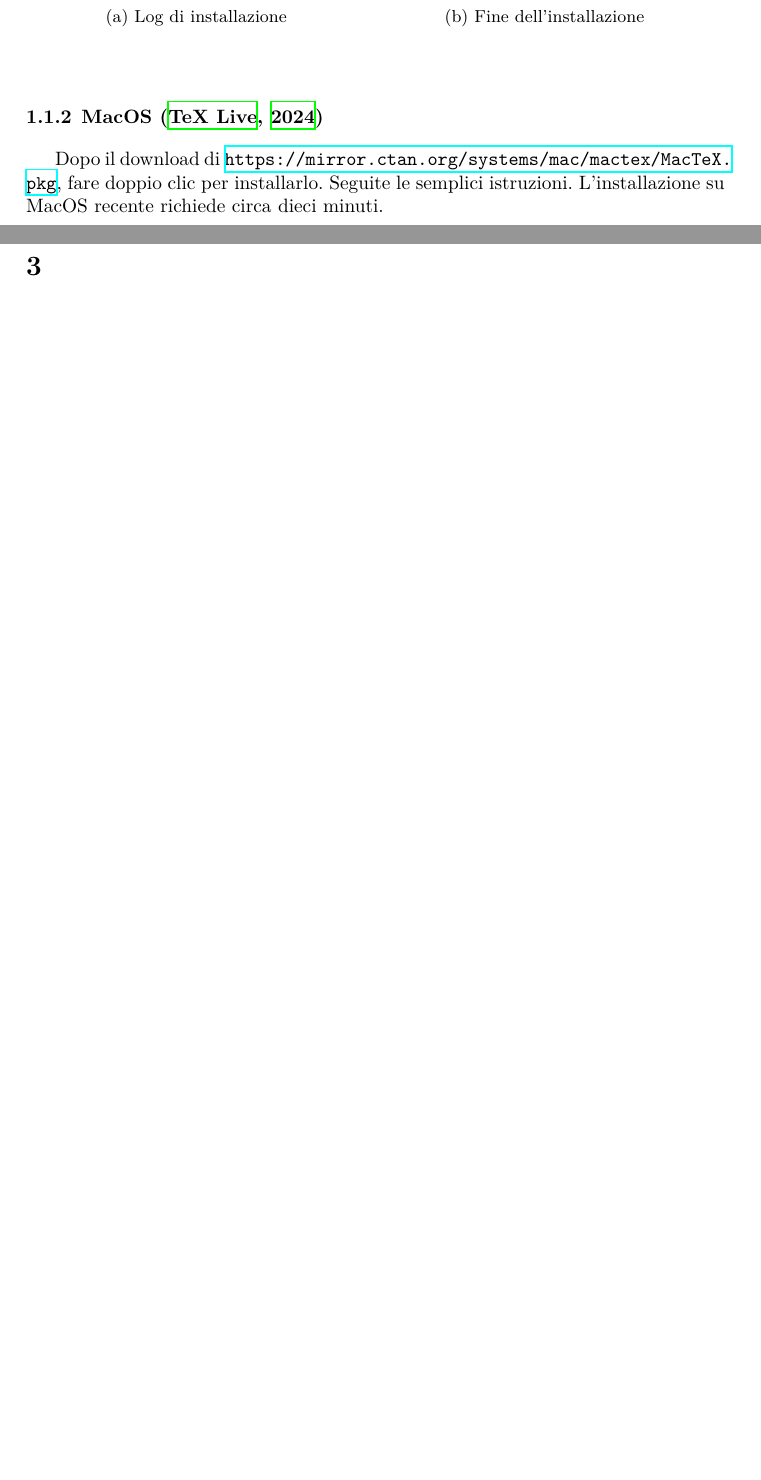
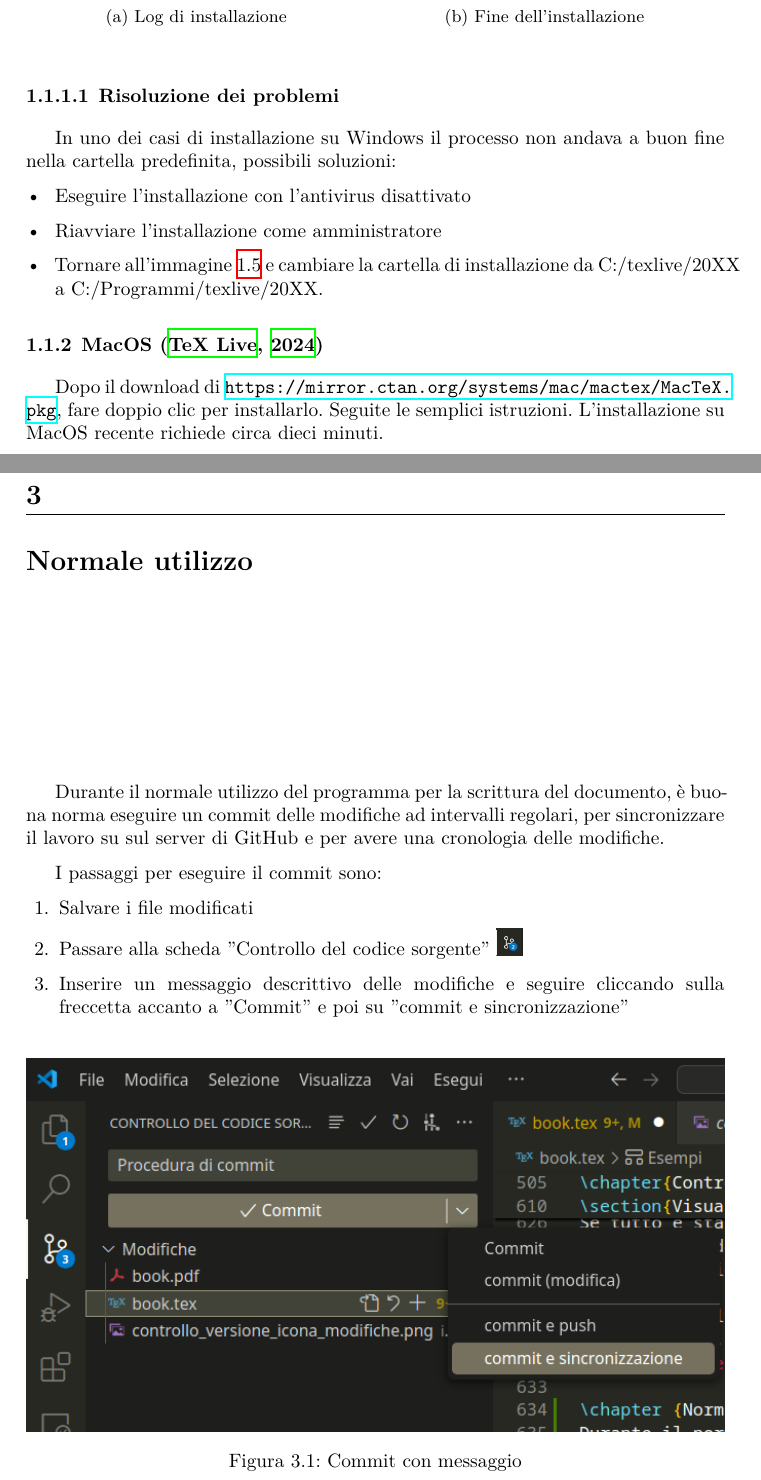
Before and after one commit to a13ssandr0/TesiUnirc, a LaTeX document (book.tex): two parts of pages 17 and 33 of 43 before the commit and two parts of pages 17 and 33 of 45 after it, joined at a grey line, cut so that both start at the same text, the shorter picture padded with empty space. Compiled offline with XeLaTeX.

Commit message:
Procedura di commit

```diff
--- a/book.tex
+++ b/book.tex
@@ -303,6 +305,15 @@ L'installazione di tutti i pacchetti può richiedere anche due ore, è possibile
         \label{texlive_installato}
     \end{subfigure}
 \end{figure}
+
+\subsubsection{Risoluzione dei problemi}
+In uno dei casi di installazione su Windows il processo non andava a buon fine
+nella cartella predefinita, possibili soluzioni:
+\begin{itemize}
+    \item Eseguire l'installazione con l'antivirus disattivato
+    \item Riavviare l'installazione come amministratore
+    \item Tornare all'immagine \ref{texlive_config_2} e cambiare la cartella di installazione da {C:/texlive/20XX} a {C:/Programmi/texlive/20XX}.
+\end{itemize}
 
 \label{esempio_citazione}
 \subsection{MacOS \citep{installMacTeX}}
@@ -616,7 +631,23 @@ Su MacOS è molto probabile che all'esecuzione del compilatore venga restituito
 errore ENOENT, fare riferimento al primo punto della sezione Risoluzione dei problemi
 a pagina \pageref{enoent}.
 
+\chapter {Normale utilizzo}
+Durante il normale utilizzo del programma per la scrittura del documento,
+è buona norma eseguire un commit delle modifiche ad intervalli regolari, per
+sincronizzare il lavoro su sul server di GitHub e per avere una cronologia delle modifiche.
 
+I passaggi per eseguire il commit sono:
+\begin{enumerate}
+    \item Salvare i file modificati
+    \item Passare alla scheda "Controllo del codice sorgente" \includegraphics[height=5mm]{images/vscode/controllo_versione_icona_modifiche.png}
+    \item Inserire un messaggio descrittivo delle modifiche e seguire cliccando sulla freccetta accanto a "Commit" e poi su "commit e sincronizzazione"
+    \begin{figure}[H]
+        \centering
+        \includegraphics[width=\linewidth]{images/vscode/commit_con_messaggio.png}
+        \caption{Commit con messaggio}
+        \label{commit_con_messaggio}
+    \end{figure}
+\end{enumerate}
 
 \chapter{Esempi}  \label{Cap.3}
 
```
Also changed, not shown: images/vscode/commit_con_messaggio.png (added), images/vscode/controllo_versione_icona_modifiche.png (added), book.tex (38 more changed lines).
